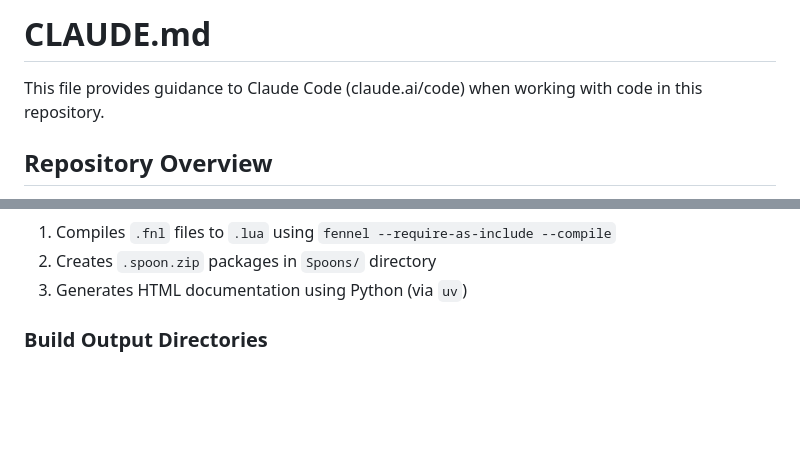
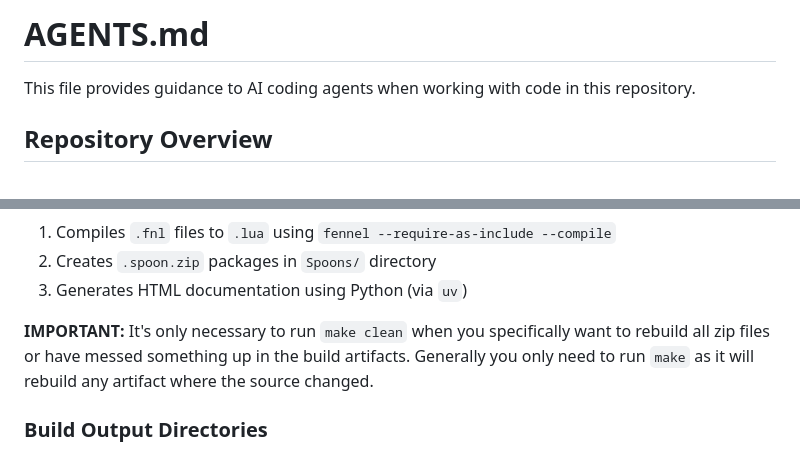
Before and after one commit to jsfr/Spoons, a Markdown page: AGENTS.md, 2 parts joined by grey strips. GitHub-like rendering; blank space fills up the shorter version.

```diff
--- a/CLAUDE.md
+++ b/AGENTS.md
@@ -1,6 +1,6 @@
-# CLAUDE.md
+# AGENTS.md
 
-This file provides guidance to Claude Code (claude.ai/code) when working with code in this repository.
+This file provides guidance to AI coding agents when working with code in this repository.
 
 ## Repository Overview
 
@@ -22,6 +22,8 @@ The Makefile orchestrates the build process:
 1. Compiles `.fnl` files to `.lua` using `fennel --require-as-include --compile`
 2. Creates `.spoon.zip` packages in `Spoons/` directory
 3. Generates HTML documentation using Python (via `uv`)
+
+**IMPORTANT:** It's only necessary to run `make clean` when you specifically want to rebuild all zip files or have messed something up in the build artifacts. Generally you only need to run `make` as it will rebuild any artifact where the source changed.
 
 ### Build Output Directories
 
```
